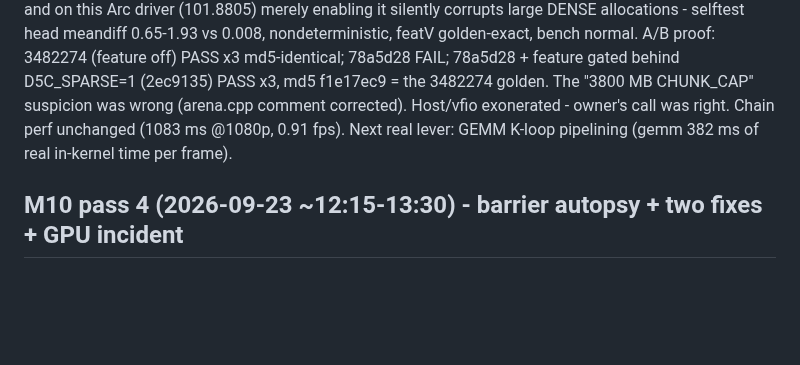
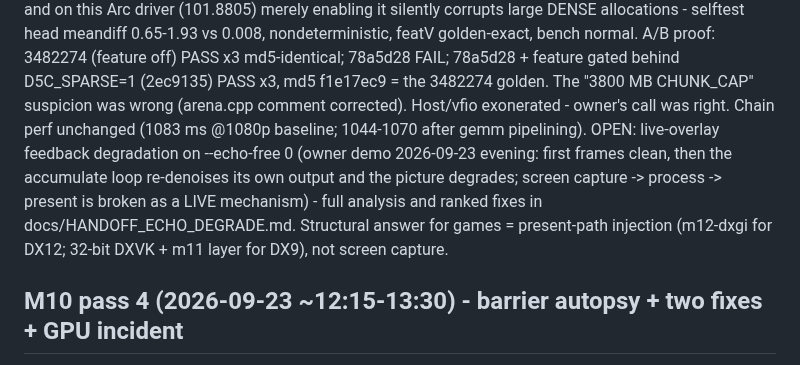
Before and after one commit to geladons/DLSS5_INTEL, a Markdown page: DEV_STATE.md, the part around one of its changes. Rendered like a GitHub page; blank space fills up the shorter version.

Commit message:
M13 docs: live-overlay echo degradation analysis + ranked fixes; demo state

```diff
--- a/DEV_STATE.md
+++ b/DEV_STATE.md
@@ -18,8 +18,14 @@ normal. A/B proof: 3482274 (feature off) PASS x3 md5-identical; 78a5d28
 FAIL; 78a5d28 + feature gated behind D5C_SPARSE=1 (2ec9135) PASS x3, md5
 f1e17ec9 = the 3482274 golden. The "3800 MB CHUNK_CAP" suspicion was wrong
 (arena.cpp comment corrected). Host/vfio exonerated - owner's call was right.
-Chain perf unchanged (1083 ms @1080p, 0.91 fps). Next real lever: GEMM
-K-loop pipelining (gemm 382 ms of real in-kernel time per frame).
+Chain perf unchanged (1083 ms @1080p baseline; 1044-1070 after gemm
+pipelining). OPEN: live-overlay feedback degradation on --echo-free 0
+(owner demo 2026-09-23 evening: first frames clean, then the accumulate
+loop re-denoises its own output and the picture degrades; screen capture
+-> process -> present is broken as a LIVE mechanism) - full analysis and
+ranked fixes in docs/HANDOFF_ECHO_DEGRADE.md. Structural answer for
+games = present-path injection (m12-dxgi for DX12; 32-bit DXVK + m11
+layer for DX9), not screen capture.
 
 ## M10 pass 4 (2026-09-23 ~12:15-13:30) - barrier autopsy + two fixes + GPU incident
 0. Reproduced baseline: --bench 20 1920x1088 -> chain median 1083 ms (handoff
```
Also changed, not shown: other parts of DEV_STATE.md (+1 -1 lines), docs/HANDOFF_ECHO_DEGRADE.md (added, +86 -0 lines).
